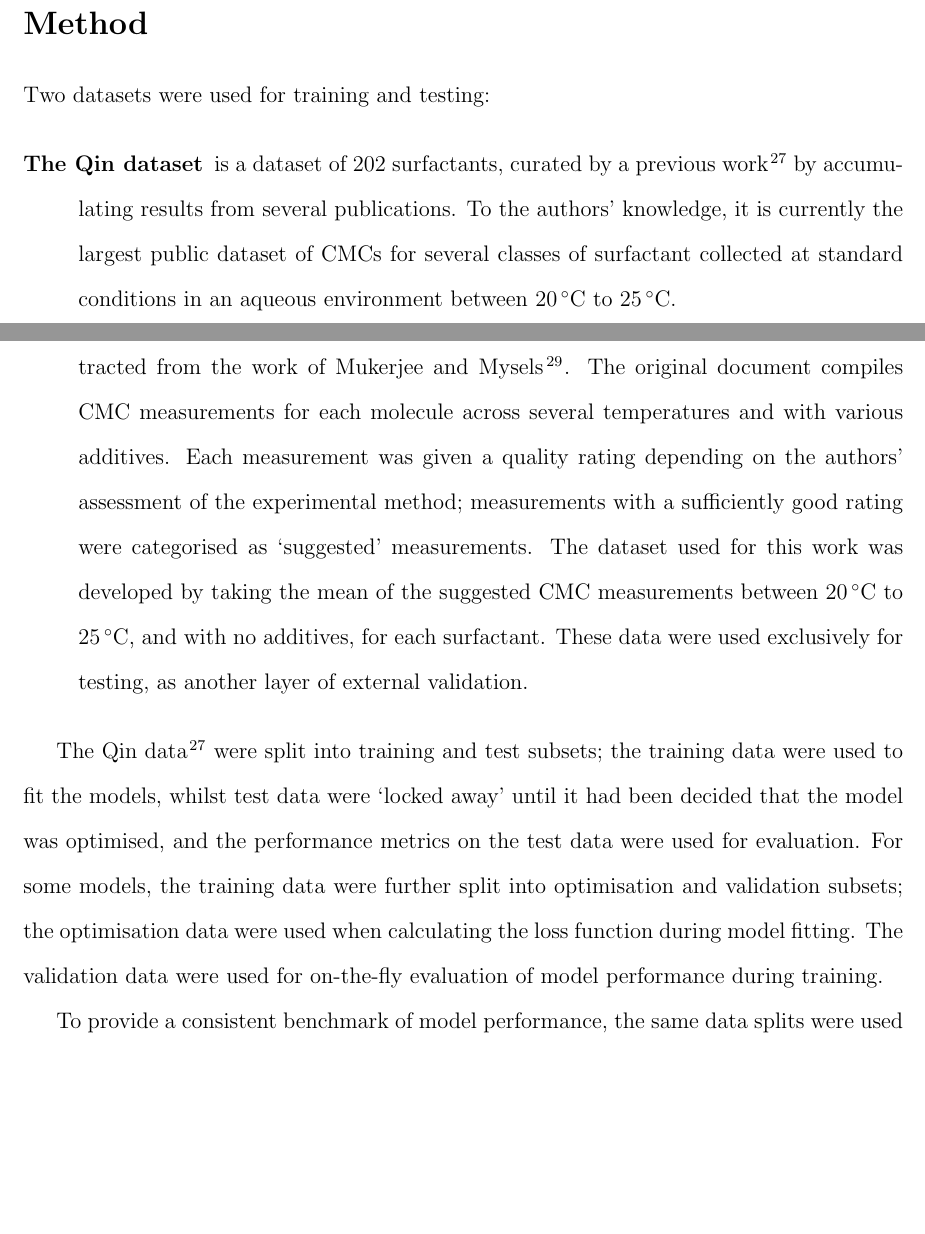
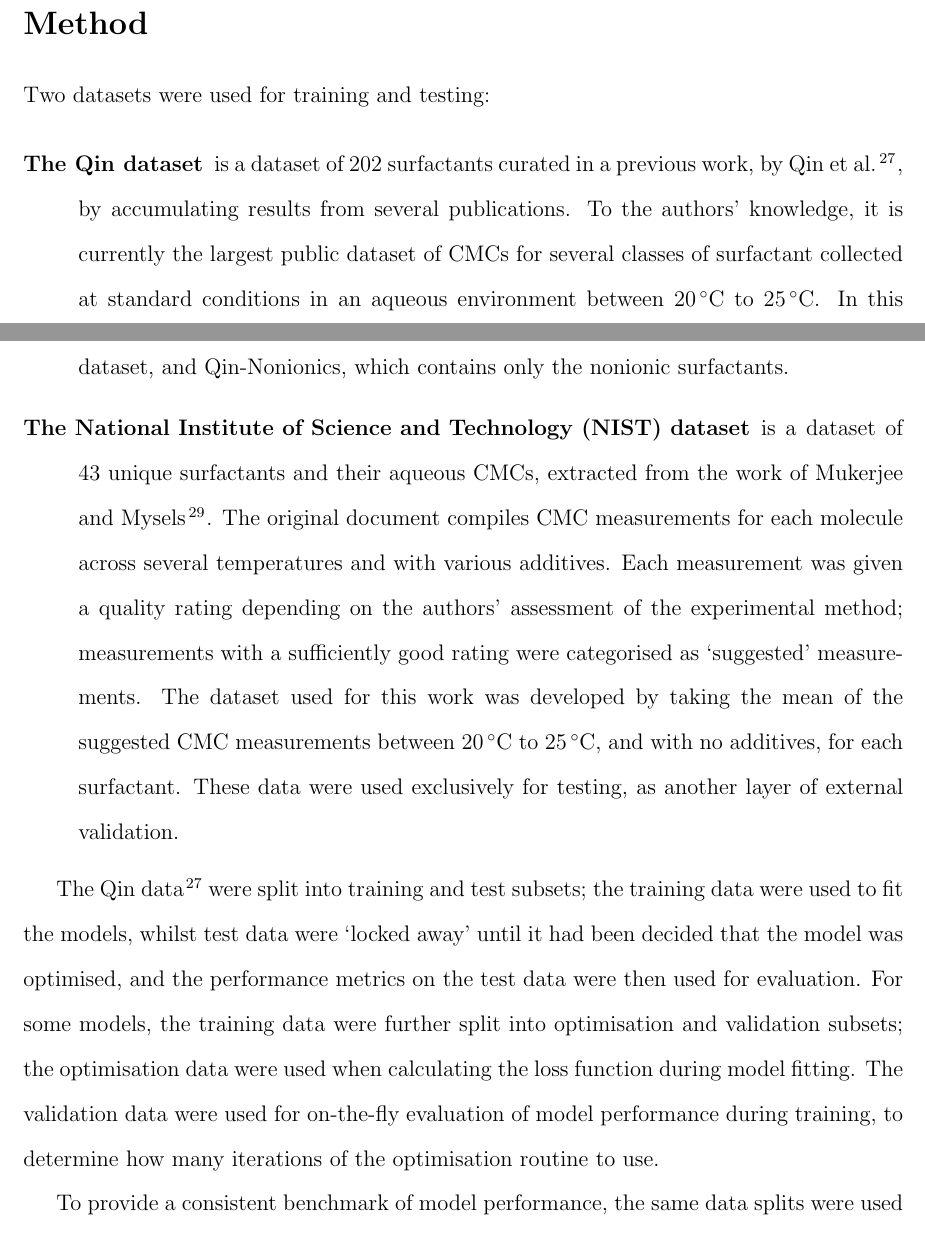
Before and after one commit to a-ws-m/CaMCaNN, a LaTeX paper (paper/paper.tex, which reads paper/sections/method.tex): two parts of pages 13 and 14 of 38, joined at a grey line, cut so that both start at the same text, the shorter picture padded with empty space. Compiled offline with pdfLaTeX.

Commit message:
Better dataset explanations

```diff
--- a/paper/sections/method.tex
+++ b/paper/sections/method.tex
@@ -3,36 +3,41 @@
 Two datasets were used for training and testing:
 
 \begin{description}
-    \item[The Qin dataset] is a dataset of 202 surfactants, curated by a
-          previous work \cite{qinPredictingCriticalMicelle2021} by accumulating
-          results from several publications. To the authors' knowledge, it is
-          currently the largest public dataset of CMCs for several classes of
-          surfactant collected at standard conditions in an aqueous environment
-          between \SIrange{20}{25}{\celsius}.
-    \item[The NIST dataset] is a dataset of 43 unique surfactants and their
-          aqueous CMCs, extracted from the work of
-          \citet{mukerjeeCriticalMicelleConcentrations1971}. The original
-          document compiles CMC measurements for each molecule across several
-          temperatures and with various additives. Each measurement was given a
-          quality rating depending on the authors' assessment of the
+    \item[The Qin dataset] is a dataset of 202 surfactants curated in a
+        previous work, by \citet{qinPredictingCriticalMicelle2021}, by
+        accumulating results from several publications. To the authors'
+        knowledge, it is currently the largest public dataset of CMCs for
+        several classes of surfactant collected at standard conditions in an
+        aqueous environment between \SIrange{20}{25}{\celsius}. In this work,
+        the data was further subdivided into two tasks: Qin-All, the entirety of
+        the dataset, and Qin-Nonionics, which contains only the nonionic
+        surfactants.
+    \item[The National Institute of Science and Technology (NIST) dataset] is a
+        dataset of 43 unique surfactants and their aqueous CMCs, extracted from
+        the work of \citet{mukerjeeCriticalMicelleConcentrations1971}. The
+        original document compiles CMC measurements for each molecule across
+        several temperatures and with various additives. Each measurement was
+        given a quality rating depending on the authors' assessment of the
         experimental method; measurements with a sufficiently good rating were
-          categorised as `suggested' measurements. The dataset used for this
-          work was developed by taking the mean of the suggested CMC
-          measurements between \SIrange{20}{25}{\degreeCelsius}, and with no
-          additives, for each surfactant. These data were used exclusively for
-          testing, as another layer of external validation.
+        categorised as `suggested' measurements. The dataset used for this work
+        was developed by taking the mean of the suggested CMC measurements
+        between \SIrange{20}{25}{\degreeCelsius}, and with no additives, for
+        each surfactant. These data were used exclusively for testing, as
+        another layer of external validation.
 \end{description}
 
 The Qin data \cite{qinPredictingCriticalMicelle2021} were split into training
 and test subsets; the training data were used to fit the models, whilst test
 data were `locked away' until it had been decided that the model was optimised,
-and the performance metrics on the test data were used for evaluation. For some
-models, the training data were further split into optimisation and validation
-subsets; the optimisation data were used when calculating the loss function
-during model fitting. The validation data were used for on-the-fly evaluation of
-model performance during training.
+and the performance metrics on the test data were then used for evaluation. For
+some models, the training data were further split into optimisation and
+validation subsets; the optimisation data were used when calculating the loss
+function during model fitting. The validation data were used for on-the-fly
+evaluation of model performance during training, to determine how many
+iterations of the optimisation routine to use.
 
-To provide a consistent benchmark of model performance, the same data splits were used as \citet{qinPredictingCriticalMicelle2021}. The number of each class of surfactant in the train and test subsets of the data are shown in Table~\ref{tab:data-split}. Only the models trained on the Qin-All dataset were evaluated on the NIST dataset, as it contained ionic compounds.
+To provide a consistent benchmark of model performance, the same data splits were used as \citet{qinPredictingCriticalMicelle2021}.
+The number of each class of surfactant in the train and test subsets of the data are shown in Table~\ref{tab:data-split}. Only the models trained on the Qin-All dataset were evaluated on the NIST dataset, as it contained ionic compounds.
 
 \begin{table}
     \centering
```
Also changed, not shown: paper/paper.pdf, paper/sections/method.tex (2 more changed lines). Lines whose indentation alone changed are shown as unchanged.
